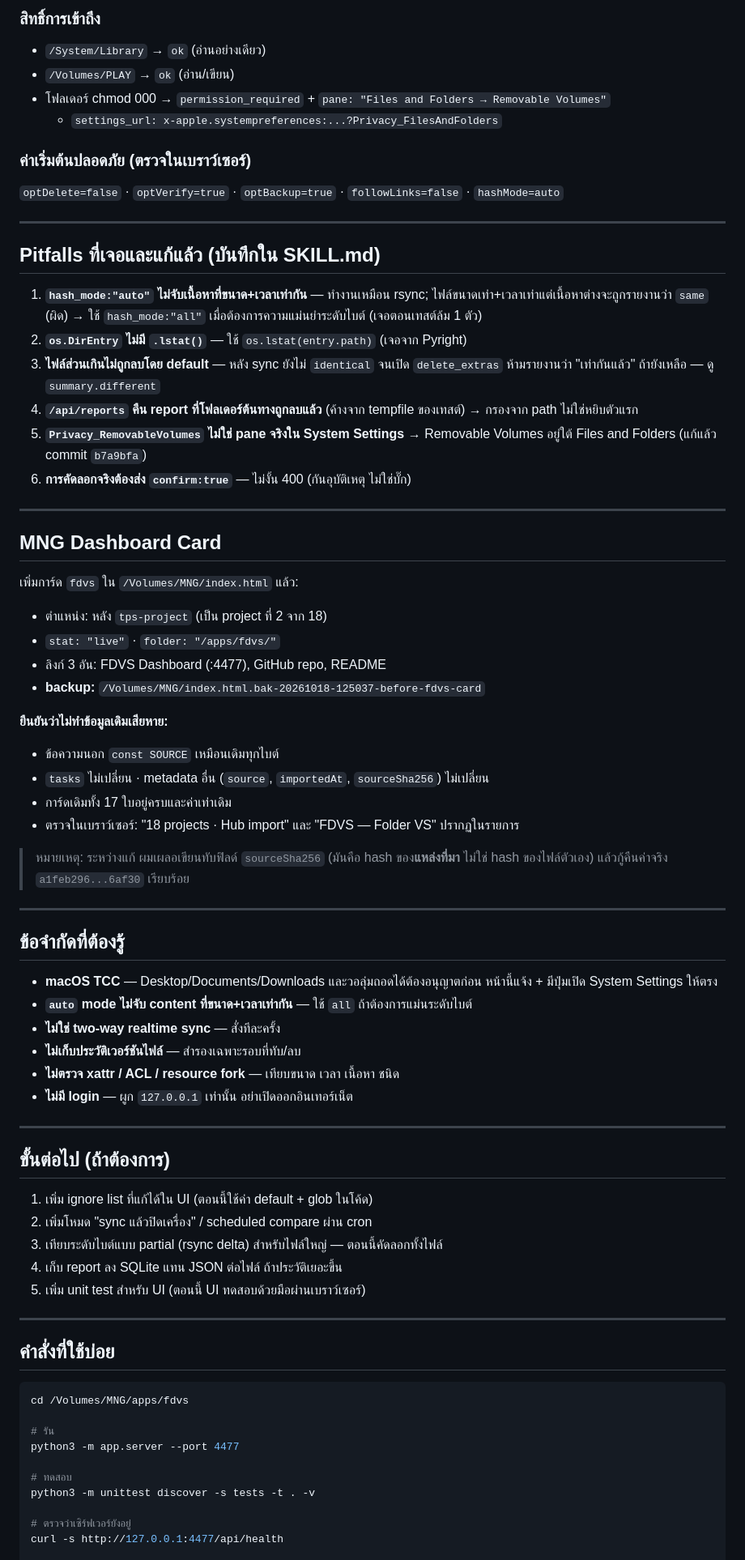
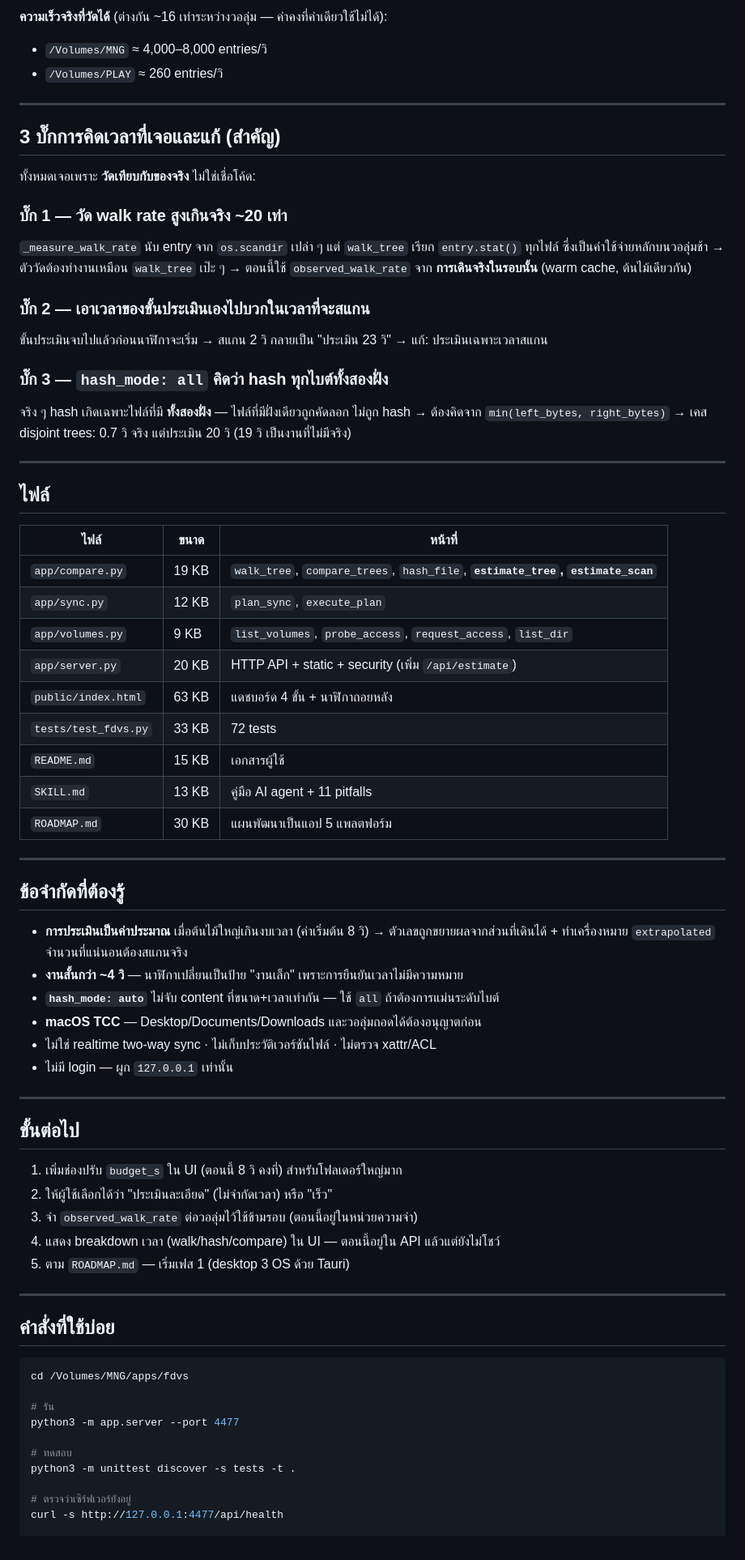
Before and after one commit to ProAke/fdvs, a Markdown page: HANDOFF.md, the part around one of its changes. Shown at 81% size. GitHub-like rendering.

```diff
--- a/HANDOFF.md
+++ b/HANDOFF.md
@@ -72,69 +85,67 @@ MNG 130 GB · Macintosh HD 14.3 GB · PLAY 711 GB · Recovery 14.3 GB
 
-### สิทธิ์การเข้าถึง
-- `/System/Library` → `ok` (อ่านอย่างเดียว)
-- `/Volumes/PLAY` → `ok` (อ่าน/เขียน)
-- โฟลเดอร์ chmod 000 → `permission_required` + `pane: "Files and Folders → Removable Volumes"`
-  + `settings_url: x-apple.systempreferences:...?Privacy_FilesAndFolders`
-
-### ค่าเริ่มต้นปลอดภัย (ตรวจในเบราว์เซอร์)
-`optDelete=false` · `optVerify=true` · `optBackup=true` · `followLinks=false` · `hashMode=auto`
+**ความเร็วจริงที่วัดได้** (ต่างกัน ~16 เท่าระหว่างวอลุ่ม — ค่าคงที่ค่าเดียวใช้ไม่ได้):
+- `/Volumes/MNG` ≈ 4,000–8,000 entries/วิ
+- `/Volumes/PLAY` ≈ 260 entries/วิ
 
 ---
 
-## Pitfalls ที่เจอและแก้แล้ว (บันทึกใน SKILL.md)
+## 3 บั๊กการคิดเวลาที่เจอและแก้ (สำคัญ)
 
-1. **`hash_mode:"auto"` ไม่จับเนื้อหาที่ขนาด+เวลาเท่ากัน** — ทำงานเหมือน rsync;
-   ไฟล์ขนาดเท่า+เวลาเท่าแต่เนื้อหาต่างจะถูกรายงานว่า `same` (ผิด)
-   → ใช้ `hash_mode:"all"` เมื่อต้องการความแม่นยำระดับไบต์ (เจอตอนเทสต์ล้ม 1 ตัว)
-2. **`os.DirEntry` ไม่มี `.lstat()`** — ใช้ `os.lstat(entry.path)` (เจอจาก Pyright)
-3. **ไฟล์ส่วนเกินไม่ถูกลบโดย default** — หลัง sync ยังไม่ `identical` จนเปิด `delete_extras`
-   ห้ามรายงานว่า "เท่ากันแล้ว" ถ้ายังเหลือ — ดู `summary.different`
-4. **`/api/reports` คืน report ที่โฟลเดอร์ต้นทางถูกลบแล้ว** (ค้างจาก tempfile ของเทสต์)
-   → กรองจาก path ไม่ใช่หยิบตัวแรก
-5. **`Privacy_RemovableVolumes` ไม่ใช่ pane จริงใน System Settings**
-   → Removable Volumes อยู่ใต้ Files and Folders (แก้แล้ว commit `b7a9bfa`)
-6. **การคัดลอกจริงต้องส่ง `confirm:true`** — ไม่งั้น 400 (กันอุบัติเหตุ ไม่ใช่บั๊ก)
+ทั้งหมดเจอเพราะ **วัดเทียบกับของจริง** ไม่ใช่เชื่อโค้ด:
+
+### บั๊ก 1 — วัด walk rate สูงเกินจริง ~20 เท่า
+`_measure_walk_rate` นับ entry จาก `os.scandir` เปล่า ๆ แต่ `walk_tree` เรียก
+`entry.stat()` ทุกไฟล์ ซึ่งเป็นค่าใช้จ่ายหลักบนวอลุ่มช้า
+→ ตัววัดต้องทำงานเหมือน `walk_tree` เป๊ะ ๆ
+→ ตอนนี้ใช้ `observed_walk_rate` จาก **การเดินจริงในรอบนั้น** (warm cache, ต้นไม้เดียวกัน)
+
+### บั๊ก 2 — เอาเวลาของขั้นประเมินเองไปบวกในเวลาที่จะสแกน
+ขั้นประเมินจบไปแล้วก่อนนาฬิกาจะเริ่ม → สแกน 2 วิ กลายเป็น "ประเมิน 23 วิ"
+→ แก้: ประเมินเฉพาะเวลาสแกน
+
+### บั๊ก 3 — `hash_mode: all` คิดว่า hash ทุกไบต์ทั้งสองฝั่ง
+จริง ๆ hash เกิดเฉพาะไฟล์ที่มี **ทั้งสองฝั่ง** — ไฟล์ที่มีฝั่งเดียวถูกคัดลอก ไม่ถูก hash
+→ ต้องคิดจาก `min(left_bytes, right_bytes)`
+→ เคส disjoint trees: 0.7 วิ จริง แต่ประเมิน 20 วิ (19 วิ เป็นงานที่ไม่มีจริง)
 
 ---
 
-## MNG Dashboard Card
+## ไฟล์
 
-เพิ่มการ์ด `fdvs` ใน `/Volumes/MNG/index.html` แล้ว:
-- ตำแหน่ง: หลัง `tps-project` (เป็น project ที่ 2 จาก 18)
-- `stat: "live"` · `folder: "/apps/fdvs/"`
-- ลิงก์ 3 อัน: FDVS Dashboard (:4477), GitHub repo, README
-- **backup:** `/Volumes/MNG/index.html.bak-20261018-125037-before-fdvs-card`
-
-**ยืนยันว่าไม่ทำข้อมูลเดิมเสียหาย:**
-- ข้อความนอก `const SOURCE` เหมือนเดิมทุกไบต์
-- `tasks` ไม่เปลี่ยน · metadata อื่น (`source`, `importedAt`, `sourceSha256`) ไม่เปลี่ยน
-- การ์ดเดิมทั้ง 17 ใบอยู่ครบและค่าเท่าเดิม
-- ตรวจในเบราว์เซอร์: "18 projects · Hub import" และ "FDVS — Folder VS" ปรากฏในรายการ
-
-> หมายเหตุ: ระหว่างแก้ ผมเผลอเขียนทับฟิลด์ `sourceSha256` (มันคือ hash ของ**แหล่งที่มา**
-> ไม่ใช่ hash ของไฟล์ตัวเอง) แล้วกู้คืนค่าจริง `a1feb296...6af30` เรียบร้อย
+| ไฟล์ | ขนาด | หน้าที่ |
+|---|---|---|
+| `app/compare.py` | 19 KB | `walk_tree`, `compare_trees`, `hash_file`, **`estimate_tree`, `estimate_scan`** |
+| `app/sync.py` | 12 KB | `plan_sync`, `execute_plan` |
+| `app/volumes.py` | 9 KB | `list_volumes`, `probe_access`, `request_access`, `list_dir` |
+| `app/server.py` | 20 KB | HTTP API + static + security (เพิ่ม `/api/estimate`) |
+| `public/index.html` | 63 KB | แดชบอร์ด 4 ขั้น + นาฬิกาถอยหลัง |
+| `tests/test_fdvs.py` | 33 KB | 72 tests |
+| `README.md` | 15 KB | เอกสารผู้ใช้ |
+| `SKILL.md` | 13 KB | คู่มือ AI agent + 11 pitfalls |
+| `ROADMAP.md` | 30 KB | แผนพัฒนาเป็นแอป 5 แพลตฟอร์ม |
 
 ---
 
 ## ข้อจำกัดที่ต้องรู้
 
+- **การประเมินเป็นค่าประมาณ** เมื่อต้นไม้ใหญ่เกินงบเวลา (ค่าเริ่มต้น 8 วิ)
+  → ตัวเลขถูกขยายผลจากส่วนที่เดินได้ + ทำเครื่องหมาย `extrapolated`
+  จำนวนที่แน่นอนต้องสแกนจริง
+- **งานสั้นกว่า ~4 วิ** — นาฬิกาเปลี่ยนเป็นป้าย "งานเล็ก" เพราะการยืนยันเวลาไม่มีความหมาย
+- **`hash_mode: auto`** ไม่จับ content ที่ขนาด+เวลาเท่ากัน — ใช้ `all` ถ้าต้องการแม่นระดับไบต์
 - **macOS TCC** — Desktop/Documents/Downloads และวอลุ่มถอดได้ต้องอนุญาตก่อน
-  หน้านี้แจ้ง + มีปุ่มเปิด System Settings ให้ตรง
-- **`auto` mode ไม่จับ content ที่ขนาด+เวลาเท่ากัน** — ใช้ `all` ถ้าต้องการแม่นระดับไบต์
-- **ไม่ใช่ two-way realtime sync** — สั่งทีละครั้ง
-- **ไม่เก็บประวัติเวอร์ชันไฟล์** — สำรองเฉพาะรอบที่ทับ/ลบ
-- **ไม่ตรวจ xattr / ACL / resource fork** — เทียบขนาด เวลา เนื้อหา ชนิด
-- **ไม่มี login** — ผูก `127.0.0.1` เท่านั้น อย่าเปิดออกอินเทอร์เน็ต
+- ไม่ใช่ realtime two-way sync · ไม่เก็บประวัติเวอร์ชันไฟล์ · ไม่ตรวจ xattr/ACL
+- ไม่มี login — ผูก `127.0.0.1` เท่านั้น
 
 ---
 
-## ขั้นต่อไป (ถ้าต้องการ)
+## ขั้นต่อไป
 
-1. เพิ่ม ignore list ที่แก้ได้ใน UI (ตอนนี้ใช้ค่า default + glob ในโค้ด)
-2. เพิ่มโหมด "sync แล้วปิดเครื่อง" / scheduled compare ผ่าน cron
-3. เทียบระดับไบต์แบบ partial (rsync delta) สำหรับไฟล์ใหญ่ — ตอนนี้คัดลอกทั้งไฟล์
-4. เก็บ report ลง SQLite แทน JSON ต่อไฟล์ ถ้าประวัติเยอะขึ้น
-5. เพิ่ม unit test สำหรับ UI (ตอนนี้ UI ทดสอบด้วยมือผ่านเบราว์เซอร์)
+1. เพิ่มช่องปรับ `budget_s` ใน UI (ตอนนี้ 8 วิ คงที่) สำหรับโฟลเดอร์ใหญ่มาก
+2. ให้ผู้ใช้เลือกได้ว่า "ประเมินละเอียด" (ไม่จำกัดเวลา) หรือ "เร็ว"
+3. จำ `observed_walk_rate` ต่อวอลุ่มไว้ใช้ข้ามรอบ (ตอนนี้อยู่ในหน่วยความจำ)
+4. แสดง breakdown เวลา (walk/hash/compare) ใน UI — ตอนนี้อยู่ใน API แล้วแต่ยังไม่โชว์
+5. ตาม `ROADMAP.md` — เริ่มเฟส 1 (desktop 3 OS ด้วย Tauri)
 
 ---
 
@@ -147,7 +158,7 @@ cd /Volumes/MNG/apps/fdvs
 python3 -m app.server --port 4477
 
 # ทดสอบ
-python3 -m unittest discover -s tests -t . -v
+python3 -m unittest discover -s tests -t .
 
 # ตรวจว่าเซิร์ฟเวอร์ยังอยู่
 curl -s http://127.0.0.1:4477/api/health
```
Also changed, not shown: other parts of HANDOFF.md (+67 -45 lines), README.md (+34 -4 lines).
